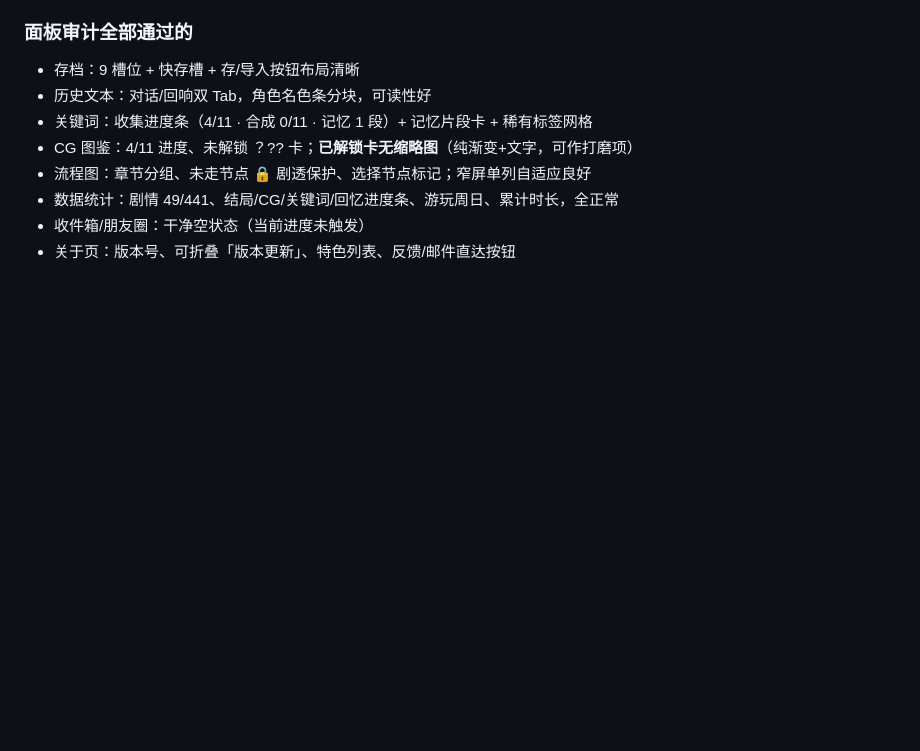
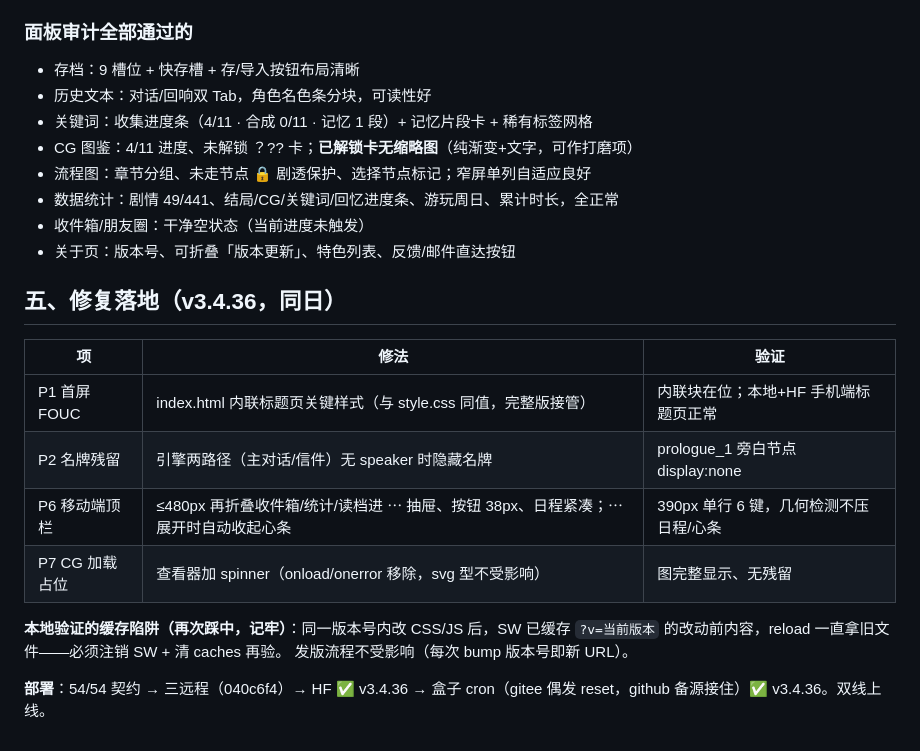
Before and after one commit to pixian5/gayme, a Markdown page: docs/20261107-0040-线上真人试玩视觉审计-GLM.md, the part around the change. Drawn GitHub-style; blank space fills up the shorter version.

Commit message:
docs：视觉审计修复落地记录（v3.4.36 四项，双线上线验证）

```diff
--- a/docs/20261107-0040-线上真人试玩视觉审计-GLM.md
+++ b/docs/20261107-0040-线上真人试玩视觉审计-GLM.md
@@ -69,3 +69,19 @@ spinner/骨架，onload 后淡入（~10 行）。
 - 数据统计：剧情 49/441、结局/CG/关键词/回忆进度条、游玩周日、累计时长，全正常
 - 收件箱/朋友圈：干净空状态（当前进度未触发）
 - 关于页：版本号、可折叠「版本更新」、特色列表、反馈/邮件直达按钮
+
+## 五、修复落地（v3.4.36，同日）
+
+| 项 | 修法 | 验证 |
+|---|---|---|
+| P1 首屏 FOUC | index.html 内联标题页关键样式（与 style.css 同值，完整版接管） | 内联块在位；本地+HF 手机端标题页正常 |
+| P2 名牌残留 | 引擎两路径（主对话/信件）无 speaker 时隐藏名牌 | prologue_1 旁白节点 display:none |
+| P6 移动端顶栏 | ≤480px 再折叠收件箱/统计/读档进 ⋯ 抽屉、按钮 38px、日程紧凑；⋯ 展开时自动收起心条 | 390px 单行 6 键，几何检测不压日程/心条 |
+| P7 CG 加载占位 | 查看器加 spinner（onload/onerror 移除，svg 型不受影响） | 图完整显示、无残留 |
+
+**本地验证的缓存陷阱（再次踩中，记牢）**：同一版本号内改 CSS/JS 后，SW 已缓存
+`?v=当前版本` 的改动前内容，reload 一直拿旧文件——必须注销 SW + 清 caches 再验。
+发版流程不受影响（每次 bump 版本号即新 URL）。
+
+**部署**：54/54 契约 → 三远程（040c6f4）→ HF ✅ v3.4.36 → 盒子 cron（gitee 偶发
+reset，github 备源接住）✅ v3.4.36。双线上线。
```
